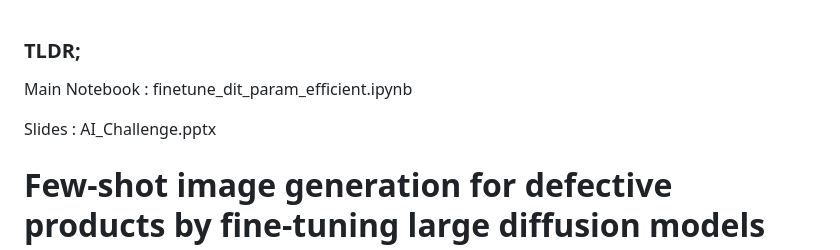
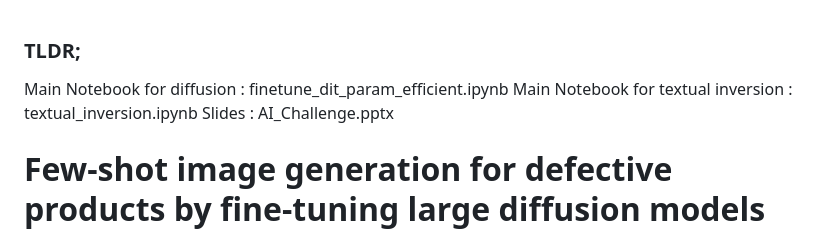
Before and after one commit to avadhutsardeshmukh/dit-finetune, a Markdown page: README.md, the part around the change. Rendered like a GitHub page.

```diff
--- a/README.md
+++ b/README.md
@@ -1,6 +1,6 @@
 ### TLDR;
-Main Notebook : finetune_dit_param_efficient.ipynb
-
+Main Notebook for diffusion : finetune_dit_param_efficient.ipynb
+Main Notebook for textual inversion : textual_inversion.ipynb
 Slides : AI_Challenge.pptx
 
 # Few-shot image generation for defective products by fine-tuning large diffusion models
```
